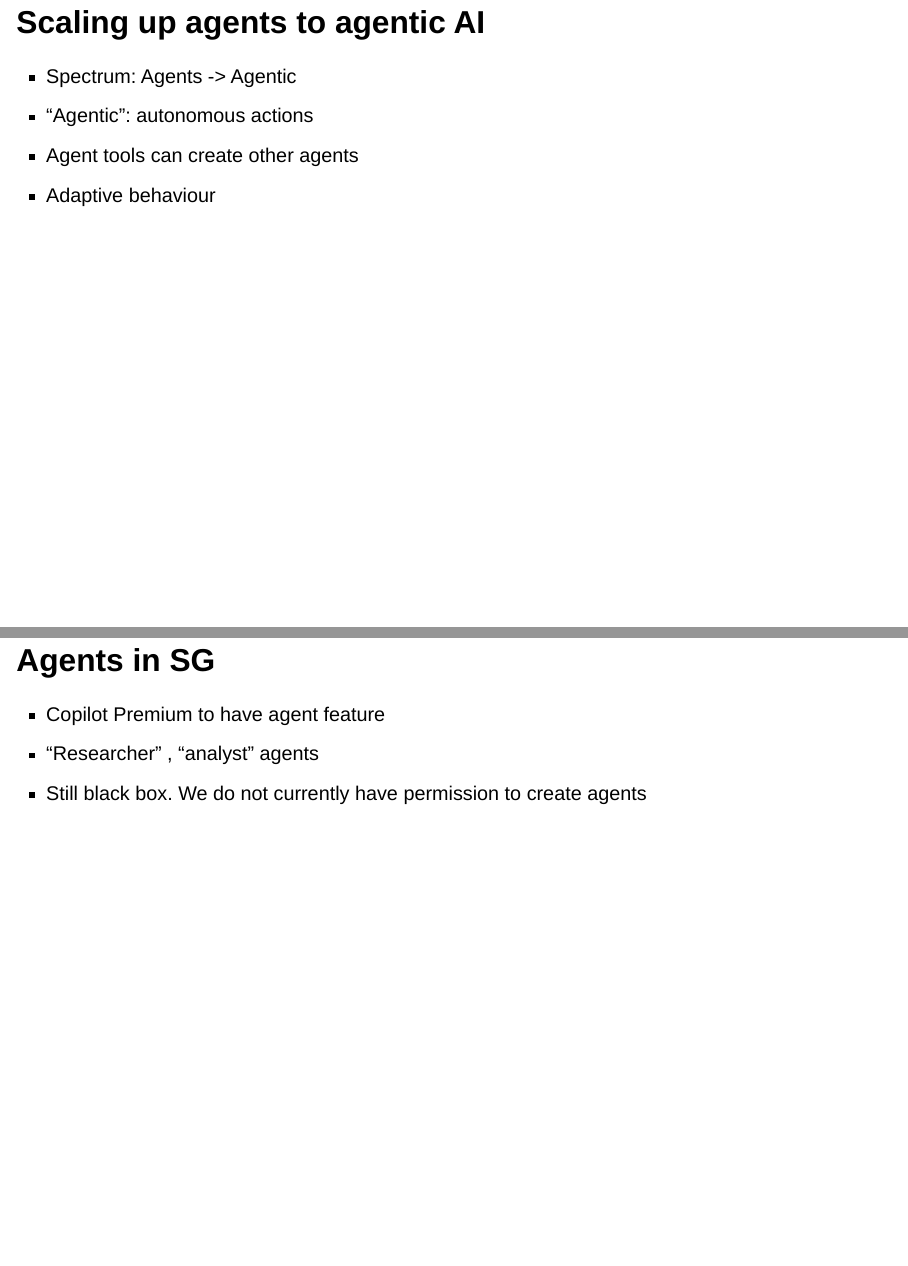
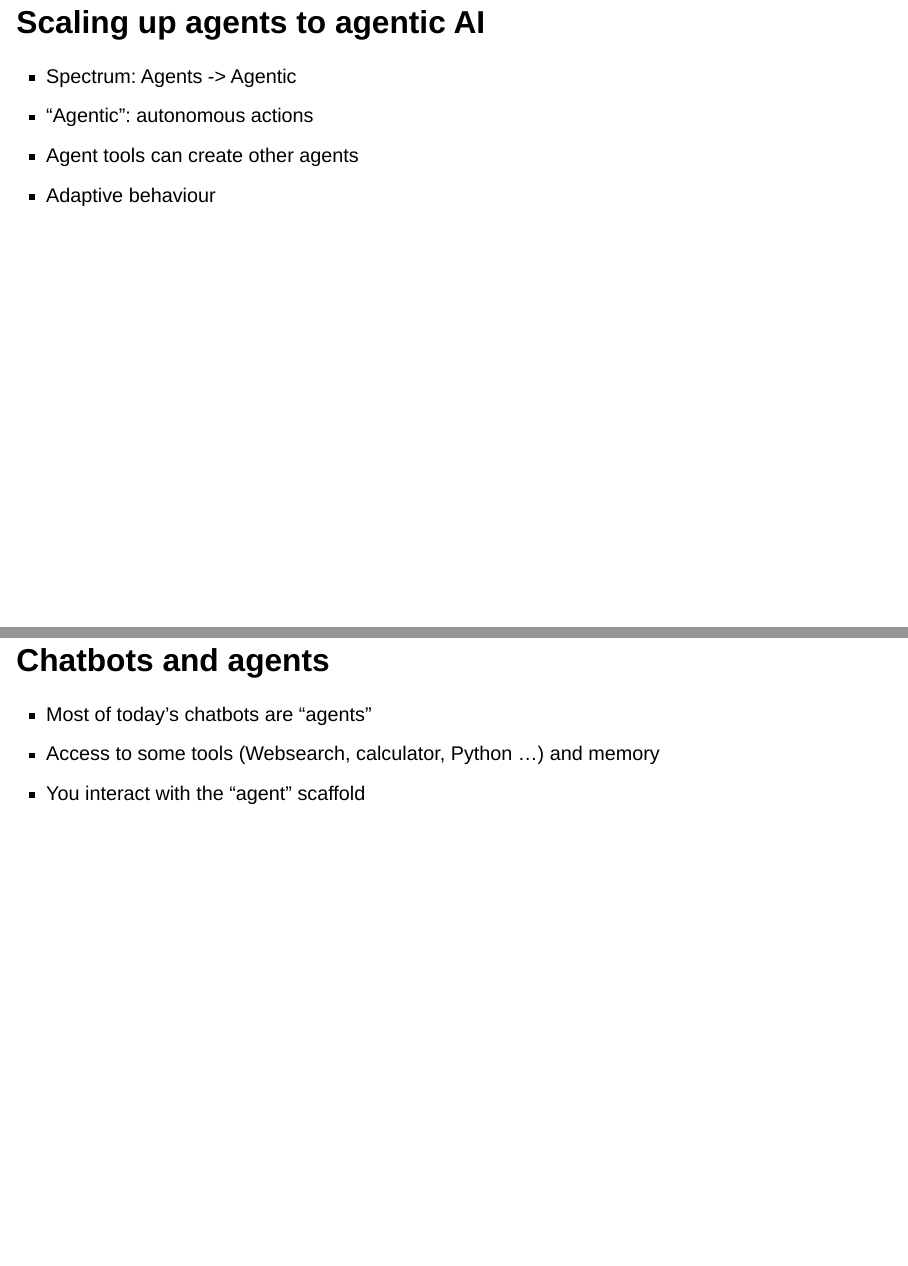
Before and after one commit to ScotGovAnalysis/agents_for_analysts, a Quarto document (agents_for_analysts_short.qmd): pages 12 and 13 of 15 before the commit and pages 12 and 13 of 16 after it, joined at a grey line. Rendered offline with R 4.5, knitr and Pandoc in place of Quarto, with nearby package versions; drawn as Slidy slides in place of the format the file asks for.

Commit message:
Add chatbot and agents slides

```diff
--- a/agents_for_analysts_short.qmd
+++ b/agents_for_analysts_short.qmd
@@ -289,6 +289,12 @@ flowchart TB
 - Agent tools can create other agents
 - Adaptive behaviour
 
+## Chatbots and agents {.smaller}
+
+- Most of today's chatbots are "agents"
+- Access to some tools (Websearch, calculator, Python ...) and memory
+- You interact with the "agent" scaffold
+
 
 ## Agents in SG{.smaller}
 
```
